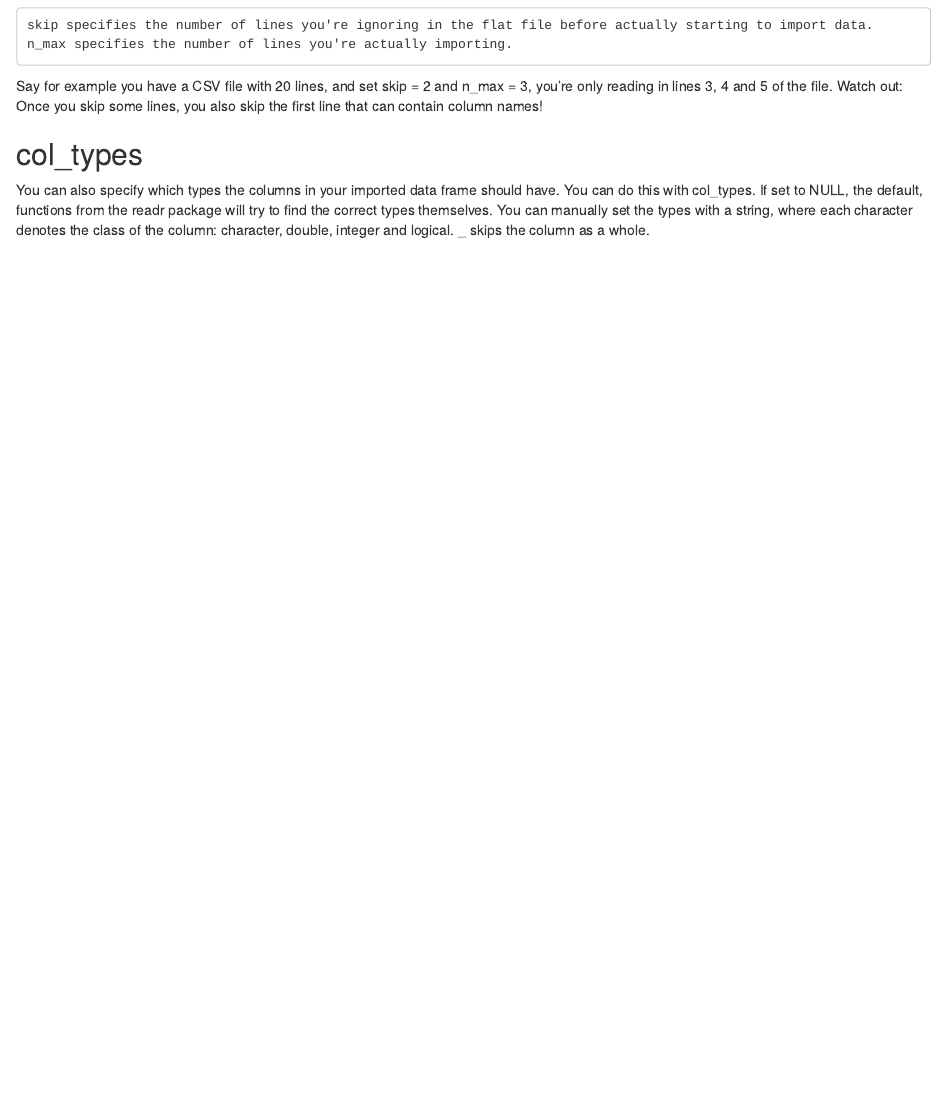
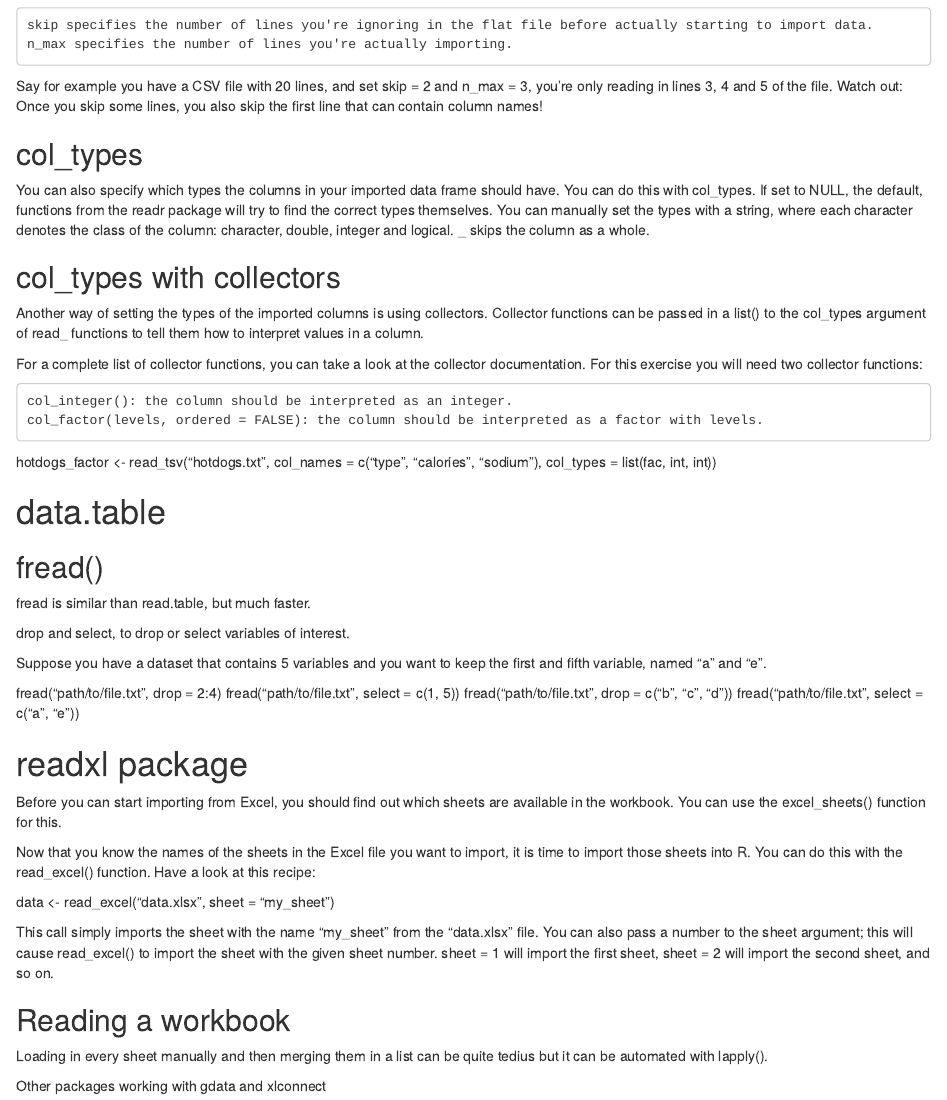
Before and after one commit to KarinRoe/R_datacamp, an R Markdown document (Importing_data_in_R.Rmd): the page in a window 1100 px wide, from 1460 px down. Rendered offline with R 4.5, knitr and Pandoc, with nearby package versions; some code elsewhere in the file could not run offline.

Commit message:
nicer outlook

```diff
--- a/Importing_data_in_R.Rmd
+++ b/Importing_data_in_R.Rmd
@@ -72,3 +72,47 @@ Watch out: Once you skip some lines, you also skip the first line that can conta
 ## col_types
 
 You can also specify which types the columns in your imported data frame should have. You can do this with col_types. If set to NULL, the default, functions from the readr package will try to find the correct types themselves. You can manually set the types with a string, where each character denotes the class of the column: character, double, integer and logical. _ skips the column as a whole.
+
+## col_types with collectors
+
+Another way of setting the types of the imported columns is using collectors. Collector functions can be passed in a list() to the col_types argument of read_ functions to tell them how to interpret values in a column.
+
+For a complete list of collector functions, you can take a look at the collector documentation. For this exercise you will need two collector functions:
+
+    col_integer(): the column should be interpreted as an integer.
+    col_factor(levels, ordered = FALSE): the column should be interpreted as a factor with levels.
+
+hotdogs_factor <- read_tsv("hotdogs.txt",
+                           col_names = c("type", "calories", "sodium"),
+                           col_types = list(fac, int, int))
+
+# data.table
+
+## fread()
+fread is similar than read.table, but much faster.
+
+
+drop and select, to drop or select variables of interest.
+
+Suppose you have a dataset that contains 5 variables and you want to keep the first and fifth variable, named "a" and "e".
+
+  fread("path/to/file.txt", drop = 2:4)
+  fread("path/to/file.txt", select = c(1, 5))
+  fread("path/to/file.txt", drop = c("b", "c", "d"))
+  fread("path/to/file.txt", select = c("a", "e"))
+
+# readxl package
+
+Before you can start importing from Excel, you should find out which sheets are available in the workbook. You can use the excel_sheets() function for this.
+
+Now that you know the names of the sheets in the Excel file you want to import, it is time to import those sheets into R. You can do this with the read_excel() function. Have a look at this recipe:
+
+  data <- read_excel("data.xlsx", sheet = "my_sheet")
+
+This call simply imports the sheet with the name "my_sheet" from the "data.xlsx" file. You can also pass a number to the sheet argument; this will cause read_excel() to import the sheet with the given sheet number. sheet = 1 will import the first sheet, sheet = 2 will import the second sheet, and so on.
+
+## Reading a workbook
+
+Loading in every sheet manually and then merging them in a list can be quite tedius but it can be automated with lapply().
+
+Other packages working with gdata and xlconnect
```
Also changed, not shown: Importing_data_in_R.nb.html.
